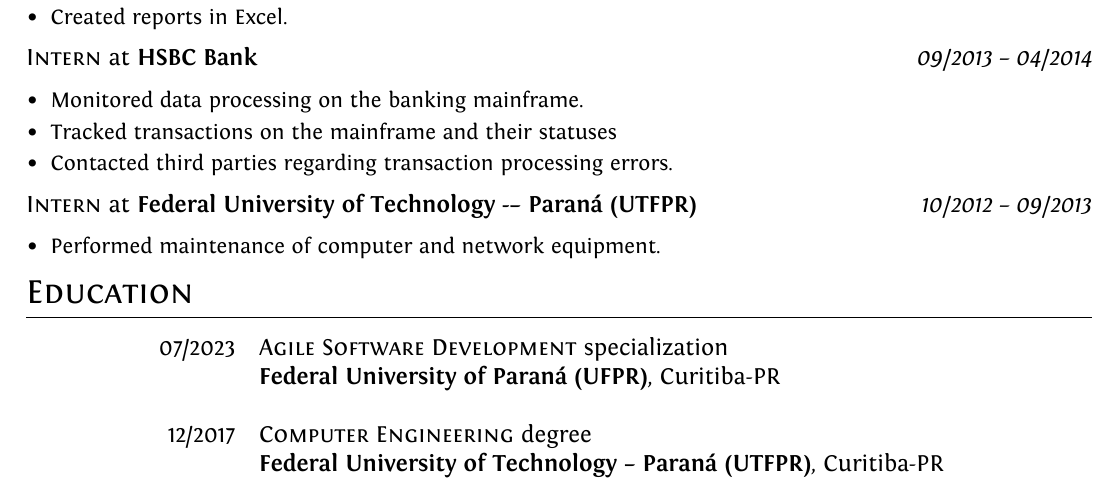
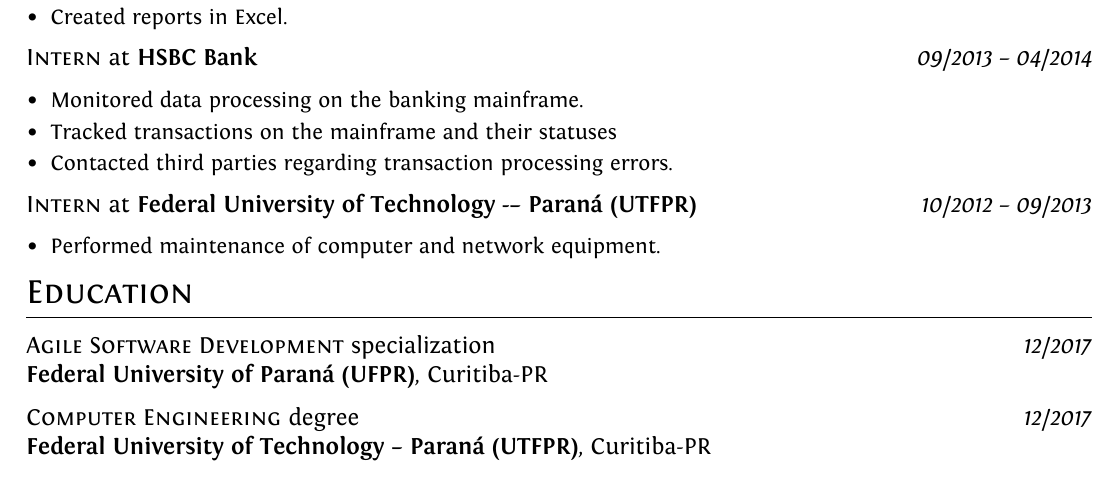
Before and after one commit to brunocmpr/cv, a LaTeX document (en-us/bruno-campera-en.tex): part of page 2 of 2, cut so that both start at the same text. Compiled offline with XeLaTeX.

Commit message:
Standardize periods aligned to the right

```diff
--- a/en-us/bruno-campera-en.tex
+++ b/en-us/bruno-campera-en.tex
@@ -261,11 +261,11 @@ ItalicFont = Fontin-Italic.ttf
 %Section: Education
 \section{Education}
 \vspace{6pt}
-\begin{tabular}{rl}
 
-\rule{2cm}{0pt} 07/2023 & \textsc{Agile Software Development} specialization \\ &\normalsize\textbf{Federal University of Paraná (UFPR)}, Curitiba-PR\\&\\
-12/2017 & \textsc{Computer Engineering} degree \\ &\normalsize\textbf{Federal University of Technology – Paraná (UTFPR)}, Curitiba-PR\\&\\
-% 2009 & \textsc{Computer Technician} course \\ &\normalsize\textbf{Escola Técnica Estadual de São Paulo (ETESP)}, São Paulo-SP
-\end{tabular}
+\textsc{Agile Software Development} specialization \hfill \textit{12/2017}\\
+\normalsize\textbf{Federal University of Paraná (UFPR)}, Curitiba-PR
+
+\textsc{Computer Engineering} degree \hfill \textit{12/2017}\\
+\normalsize\textbf{Federal University of Technology – Paraná (UTFPR)}, Curitiba-PR
 
 \end{document}
```
Also changed, not shown: en-us/bruno-campera-en.pdf.
